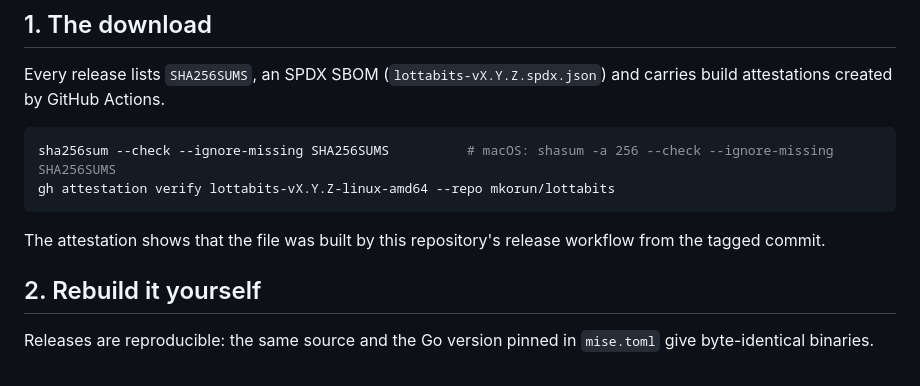
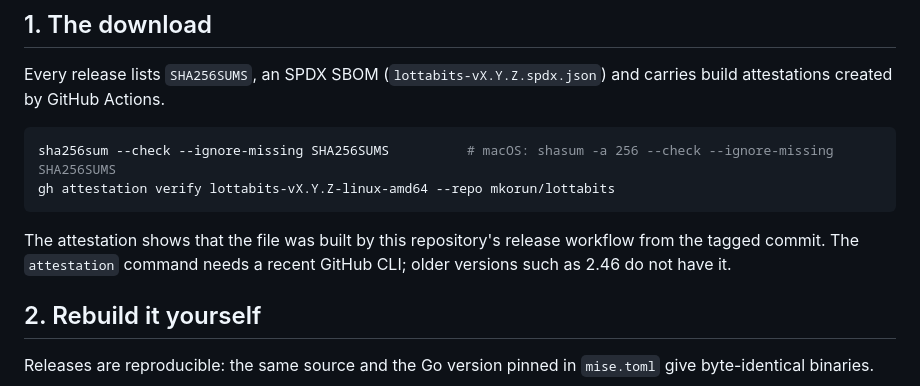
Before and after one commit to mkorun/lottabits, a Markdown page: docs/verification.md, the part around the change. Rendered like a GitHub page.

Commit message:
Note that verifying attestations needs a recent GitHub CLI
Co-Authored-By: Claude Opus 5.5 <noreply@anthropic.com>
Claude-Session: https://claude.ai/code/session_013fog96jEvYLzZVWsnjwASe

````diff
--- a/docs/verification.md
+++ b/docs/verification.md
@@ -13,7 +13,8 @@ sha256sum --check --ignore-missing SHA256SUMS          # macOS: shasum -a 256 --
 gh attestation verify lottabits-vX.Y.Z-linux-amd64 --repo mkorun/lottabits
 ```
 
-The attestation shows that the file was built by this repository's release workflow from the tagged commit.
+The attestation shows that the file was built by this repository's release workflow from the tagged commit. The
+`attestation` command needs a recent GitHub CLI; older versions such as 2.46 do not have it.
 
 ## 2. Rebuild it yourself
 
````
